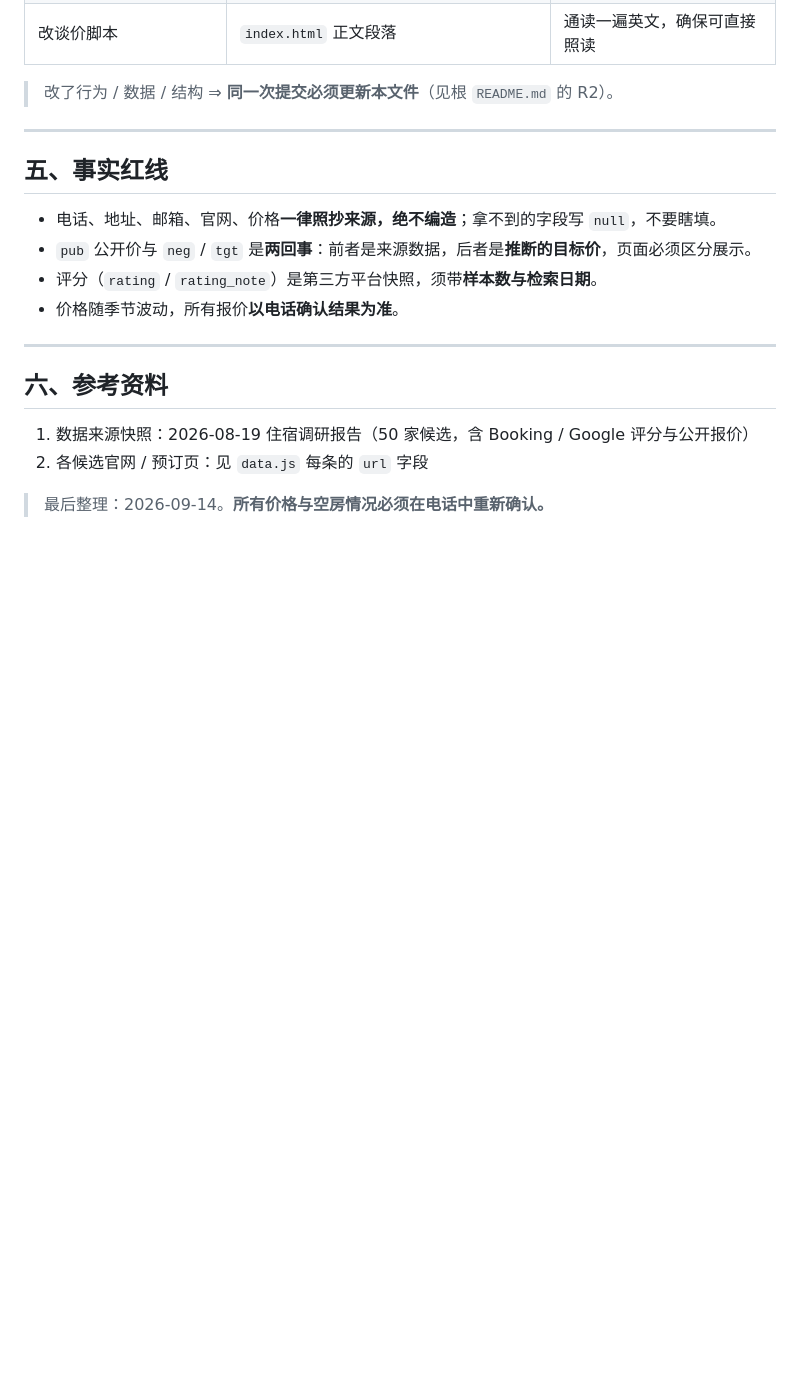
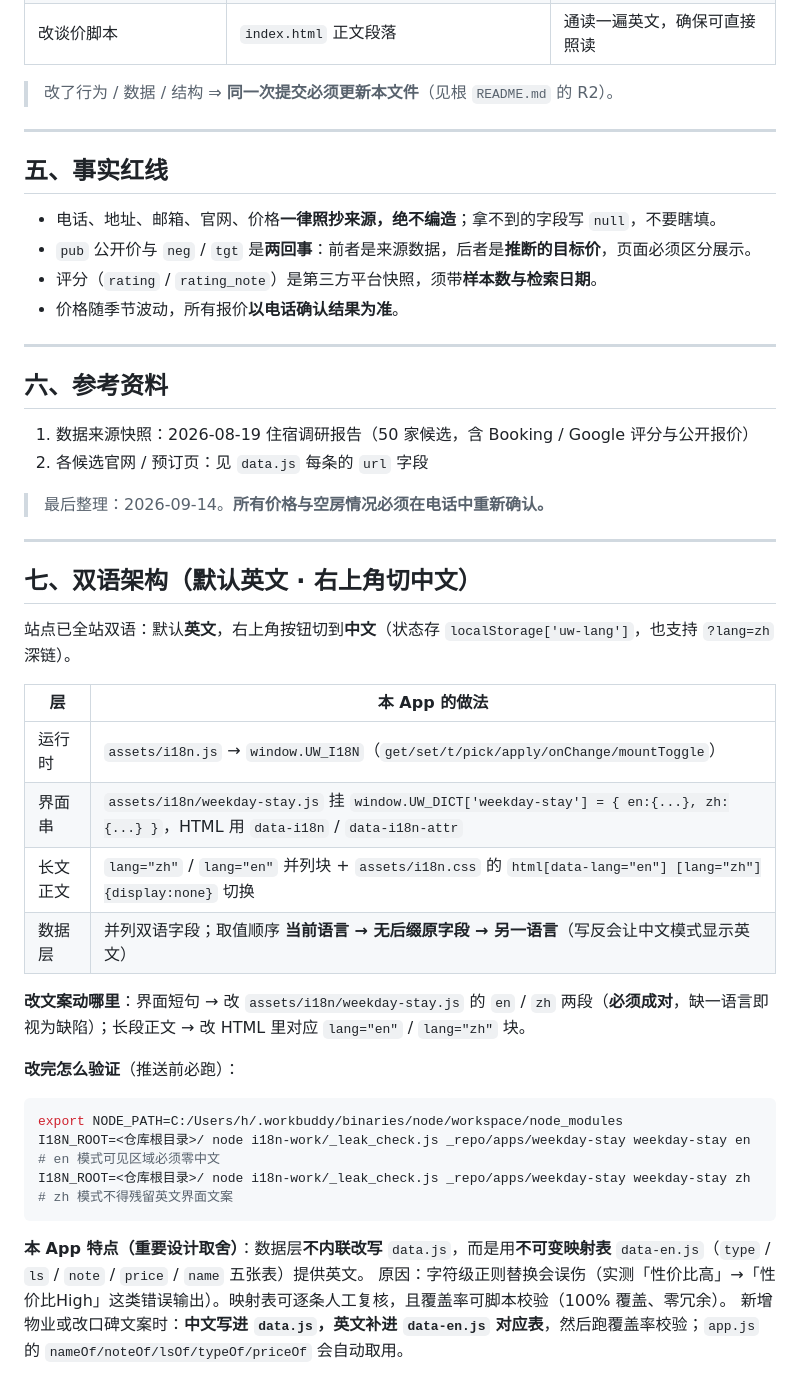
Before and after one commit to HairuoLiu/waterloo-toolkit, a Markdown page: apps/weekday-stay/README.md, the part around the change. GitHub-like rendering; blank space fills up the shorter version.

````diff
--- a/apps/weekday-stay/README.md
+++ b/apps/weekday-stay/README.md
@@ -106,3 +106,29 @@ window.ACCOM = [
 2. 各候选官网 / 预订页：见 `data.js` 每条的 `url` 字段
 
 > 最后整理：2026-09-14。**所有价格与空房情况必须在电话中重新确认。**
+
+---
+
+## 七、双语架构（默认英文 · 右上角切中文）
+
+站点已全站双语：默认**英文**，右上角按钮切到**中文**（状态存 `localStorage['uw-lang']`，也支持 `?lang=zh` 深链）。
+
+| 层 | 本 App 的做法 |
+|---|---|
+| 运行时 | `assets/i18n.js` → `window.UW_I18N`（`get/set/t/pick/apply/onChange/mountToggle`） |
+| 界面串 | `assets/i18n/weekday-stay.js` 挂 `window.UW_DICT['weekday-stay'] = { en:{...}, zh:{...} }`，HTML 用 `data-i18n` / `data-i18n-attr` |
+| 长文正文 | `lang="zh"` / `lang="en"` 并列块 + `assets/i18n.css` 的 `html[data-lang="en"] [lang="zh"]{display:none}` 切换 |
+| 数据层 | 并列双语字段；取值顺序 **当前语言 → 无后缀原字段 → 另一语言**（写反会让中文模式显示英文） |
+
+**改文案动哪里**：界面短句 → 改 `assets/i18n/weekday-stay.js` 的 `en` / `zh` 两段（**必须成对**，缺一语言即视为缺陷）；长段正文 → 改 HTML 里对应 `lang="en"` / `lang="zh"` 块。
+
+**改完怎么验证**（推送前必跑）：
+```bash
+export NODE_PATH=C:/Users/h/.workbuddy/binaries/node/workspace/node_modules
+I18N_ROOT=<仓库根目录>/ node i18n-work/_leak_check.js _repo/apps/weekday-stay weekday-stay en   # en 模式可见区域必须零中文
+I18N_ROOT=<仓库根目录>/ node i18n-work/_leak_check.js _repo/apps/weekday-stay weekday-stay zh   # zh 模式不得残留英文界面文案
+```
+
+**本 App 特点（重要设计取舍）**：数据层**不内联改写** `data.js`，而是用**不可变映射表** `data-en.js`（`type` / `ls` / `note` / `price` / `name` 五张表）提供英文。
+原因：字符级正则替换会误伤（实测「性价比高」→「性价比High」这类错误输出）。映射表可逐条人工复核，且覆盖率可脚本校验（100% 覆盖、零冗余）。
+新增物业或改口碑文案时：**中文写进 `data.js`，英文补进 `data-en.js` 对应表**，然后跑覆盖率校验；`app.js` 的 `nameOf/noteOf/lsOf/typeOf/priceOf` 会自动取用。
````
Also changed, not shown: apps/goose-glance/README.md (+24 -0 lines), apps/locker-finder/README.md (+24 -0 lines).
